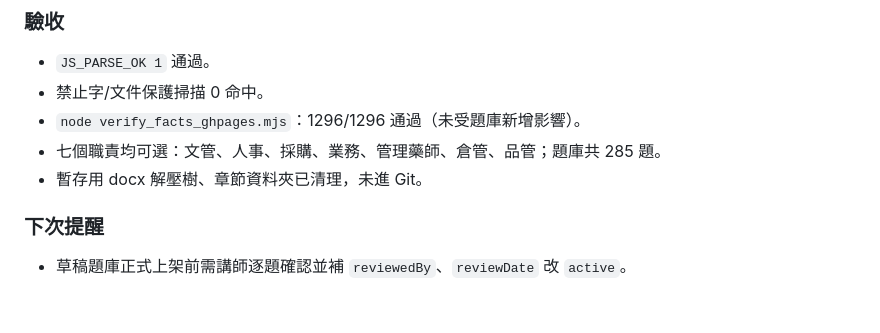
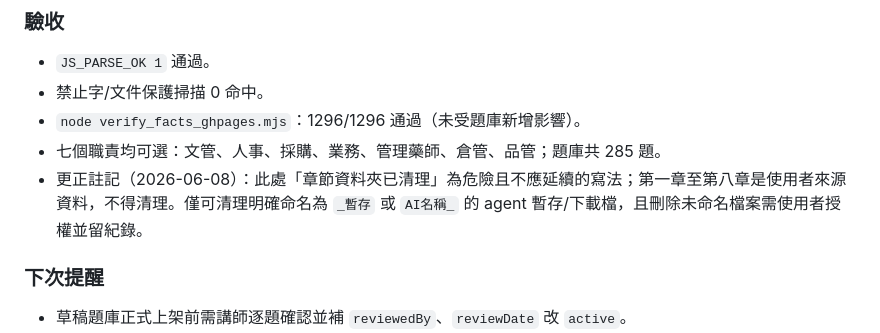
Before and after one commit to N1116839/xinshing-gdp-training, a Markdown page: HANDOFF.md, the part around the change. GitHub-like rendering; blank space fills up the shorter version.

```diff
--- a/HANDOFF.md
+++ b/HANDOFF.md
@@ -24,7 +24,7 @@
 - 禁止字/文件保護掃描 0 命中。
 - `node verify_facts_ghpages.mjs`：1296/1296 通過（未受題庫新增影響）。
 - 七個職責均可選：文管、人事、採購、業務、管理藥師、倉管、品管；題庫共 285 題。
-- 暫存用 docx 解壓樹、章節資料夾已清理，未進 Git。
+- 更正註記（2026-06-08）：此處「章節資料夾已清理」為危險且不應延續的寫法；第一章至第八章是使用者來源資料，不得清理。僅可清理明確命名為 `_暫存` 或 `AI名稱_` 的 agent 暫存/下載檔，且刪除未命名檔案需使用者授權並留紀錄。
 
 ### 下次提醒
 - 草稿題庫正式上架前需講師逐題確認並補 `reviewedBy`、`reviewDate` 改 `active`。
```
Also changed, not shown: AGENTS.md (+10 -0 lines).
